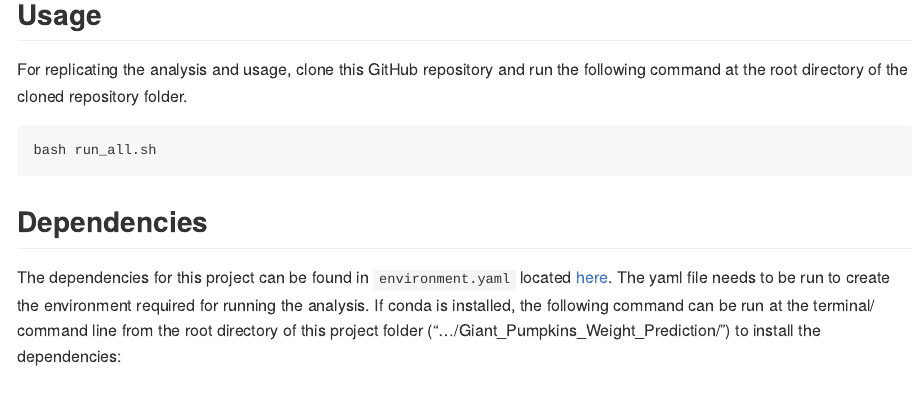
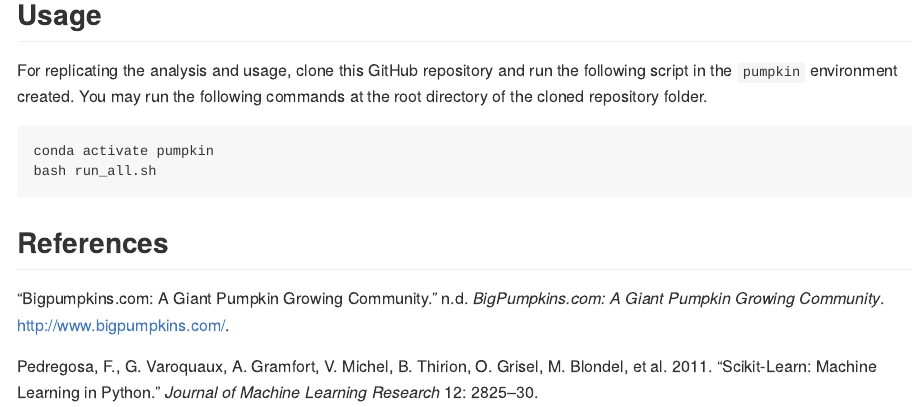
Before and after one commit to UBC-MDS/Giant_Pumpkins_Weight_Prediction, an R Markdown document (README.Rmd): the page in a window 1100 px wide, from 2110 px down before the commit and from 2480 px down after it, so that both start at the same text. Rendered offline with R 4.5, knitr and Pandoc, with nearby package versions.

Commit message:
Change to use median in SimpleImputer and Add activate env in README usage

```diff
--- a/README.Rmd
+++ b/README.Rmd
@@ -66,11 +66,6 @@ The majority of the raw data comprises of features of the character type where s
 
 Results of the analysis can be found [here](https://github.com/UBC-MDS/Giant_Pumpkins_Weight_Prediction/tree/main/doc) .
 
-## Usage
-
-For replicating the analysis and usage, clone this GitHub repository and run the following command at the root directory of the cloned repository folder.
-
-    bash run_all.sh
 
 ## Dependencies
 
@@ -82,4 +77,11 @@ For generating the plots in the report, install the following packages with this
 
     npm install -g vega vega-cli vega-lite canvas
 
+## Usage
+
+For replicating the analysis and usage, clone this GitHub repository and run the following script in the `pumpkin` environment created.  You may run the following commands at the root directory of the cloned repository folder.
+
+    conda activate pumpkin
+    bash run_all.sh
+
 ## References
```
Also changed, not shown: src/script/preprocessor_model.py (+2 -1 lines), README.md, doc/pumpkin.html.
